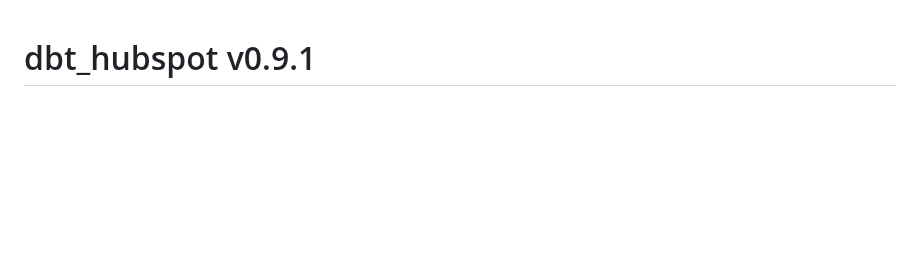
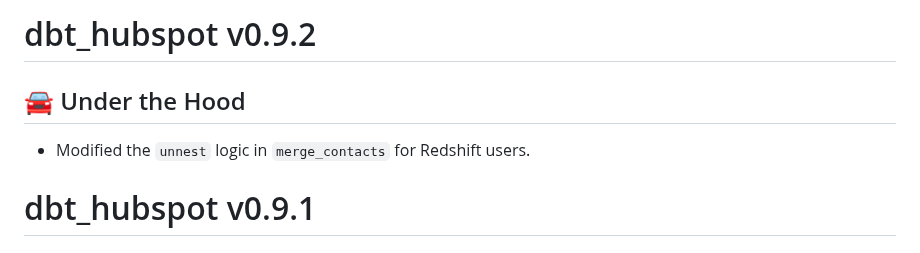
Before and after one commit to fivetran/dbt_hubspot, a Markdown page: CHANGELOG.md, the part around the change. GitHub-like rendering; blank space fills up the shorter version.

Commit message:
Updated CHANGELOG

```diff
--- a/CHANGELOG.md
+++ b/CHANGELOG.md
@@ -1,3 +1,8 @@
+# dbt_hubspot v0.9.2
+
+## 🚘 Under the Hood
+- Modified the `unnest` logic in `merge_contacts` for Redshift users.
+
 # dbt_hubspot v0.9.1
 
 ## 🎉 Feature Updates
```
